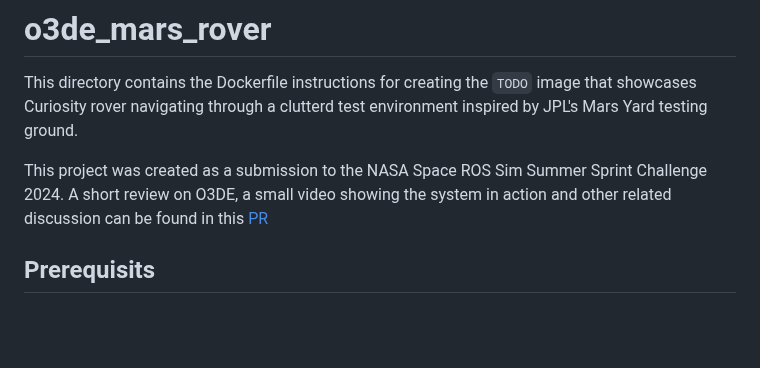
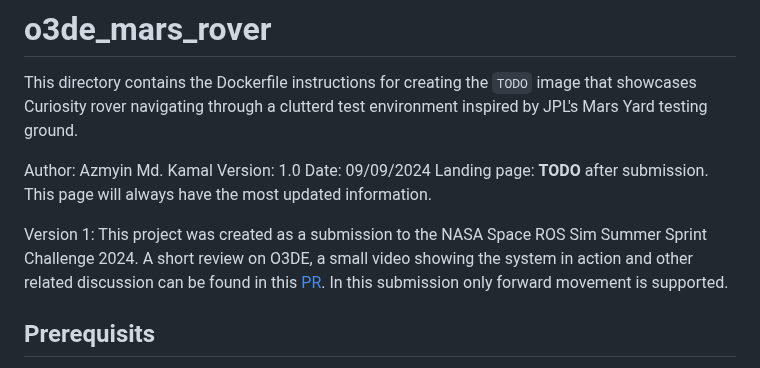
Before and after one commit to space-ros/demos, a Markdown page: o3de_mars_rover/README.md, the part around one of its changes. GitHub-like rendering; blank space fills up the shorter version.

````diff
--- a/o3de_mars_rover/README.md
+++ b/o3de_mars_rover/README.md
@@ -2,7 +2,12 @@
 
 This directory contains the Dockerfile instructions for creating the ```TODO``` image that showcases Curiosity rover navigating through a clutterd test environment inspired by JPL's Mars Yard testing ground.
 
-This project was created as a submission to the NASA Space ROS Sim Summer Sprint Challenge 2024. A short review on O3DE, a small video showing the system in action and other related discussion can be found in this [PR](https://github.com/space-ros/demos/pull/64)
+Author: Azmyin Md. Kamal
+Version: 1.0
+Date: 09/09/2024
+Landing page: **TODO** after submission. This page will always have the most updated information.
+
+Version 1: This project was created as a submission to the NASA Space ROS Sim Summer Sprint Challenge 2024. A short review on O3DE, a small video showing the system in action and other related discussion can be found in this [PR](https://github.com/space-ros/demos/pull/64). In this submission only forward movement is supported.
 
 ## Prerequisits
 
````
Also changed, not shown: other parts of o3de_mars_rover/README.md (+37 -2 lines), o3de_mars_rover/docs/terminals.png (added), 2 other files.
